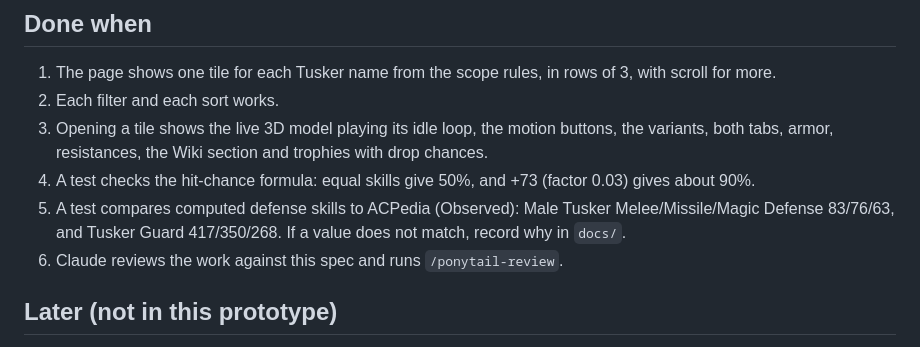
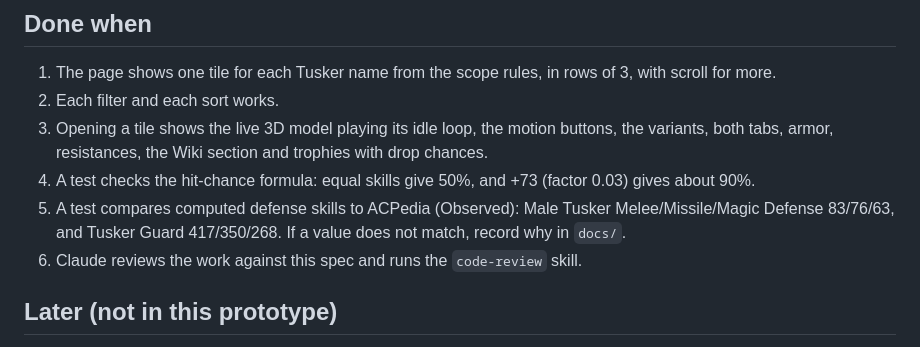
Before and after one commit to Raajik/ac-bestiary, a Markdown page: specs/ac-bestiary.md, the part around the change. Drawn GitHub-style.

Commit message:
Spec: step 6 of Done when runs the code-review skill
Co-Authored-By: Claude Opus 5.5 <noreply@anthropic.com>

```diff
--- a/specs/ac-bestiary.md
+++ b/specs/ac-bestiary.md
@@ -136,7 +136,7 @@ chance(skill, difficulty, factor) = 1 - 1 / (1 + exp(factor * (skill - difficult
 4. A test checks the hit-chance formula: equal skills give 50%, and +73 (factor 0.03) gives about 90%.
 5. A test compares computed defense skills to ACPedia (Observed): Male Tusker Melee/Missile/Magic Defense
    83/76/63, and Tusker Guard 417/350/268. If a value does not match, record why in `docs/`.
-6. Claude reviews the work against this spec and runs `/ponytail-review`.
+6. Claude reviews the work against this spec and runs the `code-review` skill.
 
 ## Later (not in this prototype)
 
```
